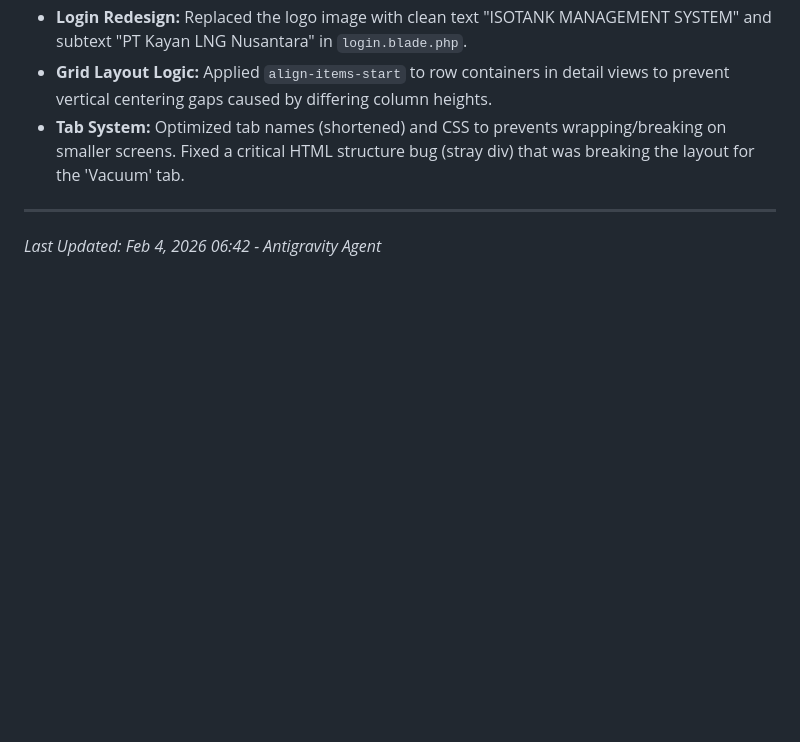
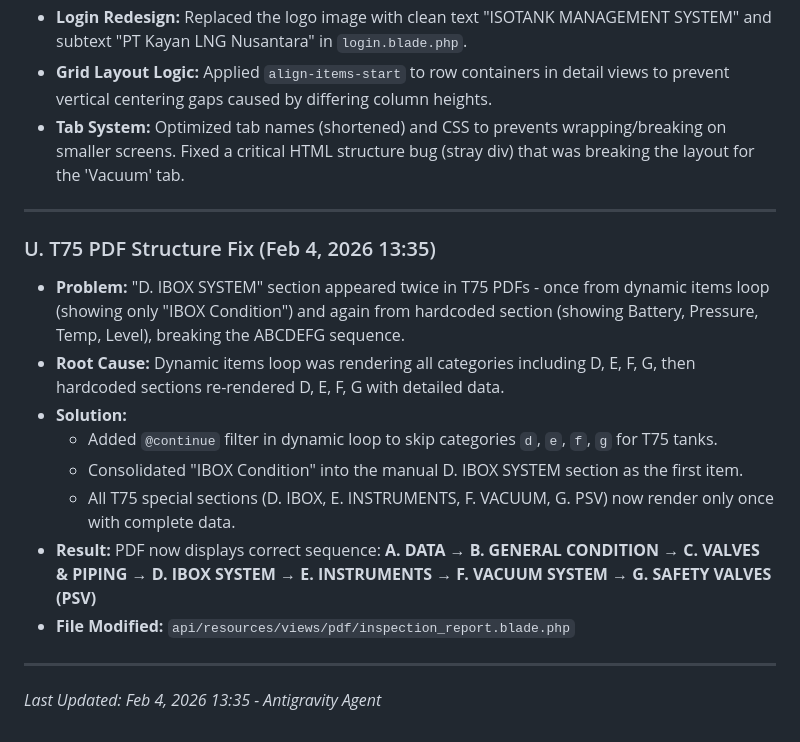
Before and after one commit to andimuhhidayat2002-creator/isotank-system, a Markdown page: AI_HANDOVER_PROTOCOL.md, the part around the change. Drawn GitHub-style; blank space fills up the shorter version.

Commit message:
Update handover protocol: Document T75 PDF structure fix (Section U)

```diff
--- a/AI_HANDOVER_PROTOCOL.md
+++ b/AI_HANDOVER_PROTOCOL.md
@@ -160,4 +160,15 @@ We operate on **TWO SEPARATE** repositories. Always verify which one you are wor
 *   **Tab System:** Optimized tab names (shortened) and CSS to prevents wrapping/breaking on smaller screens. Fixed a critical HTML structure bug (stray div) that was breaking the layout for the 'Vacuum' tab.
 
 ---
-*Last Updated: Feb 4, 2026 06:42 - Antigravity Agent*
+### U. T75 PDF Structure Fix (Feb 4, 2026 13:35)
+*   **Problem:** "D. IBOX SYSTEM" section appeared twice in T75 PDFs - once from dynamic items loop (showing only "IBOX Condition") and again from hardcoded section (showing Battery, Pressure, Temp, Level), breaking the ABCDEFG sequence.
+*   **Root Cause:** Dynamic items loop was rendering all categories including D, E, F, G, then hardcoded sections re-rendered D, E, F, G with detailed data.
+*   **Solution:**
+    *   Added `@continue` filter in dynamic loop to skip categories `d`, `e`, `f`, `g` for T75 tanks.
+    *   Consolidated "IBOX Condition" into the manual D. IBOX SYSTEM section as the first item.
+    *   All T75 special sections (D. IBOX, E. INSTRUMENTS, F. VACUUM, G. PSV) now render only once with complete data.
+*   **Result:** PDF now displays correct sequence: **A. DATA → B. GENERAL CONDITION → C. VALVES & PIPING → D. IBOX SYSTEM → E. INSTRUMENTS → F. VACUUM SYSTEM → G. SAFETY VALVES (PSV)**
+*   **File Modified:** `api/resources/views/pdf/inspection_report.blade.php`
+
+---
+*Last Updated: Feb 4, 2026 13:35 - Antigravity Agent*
```
